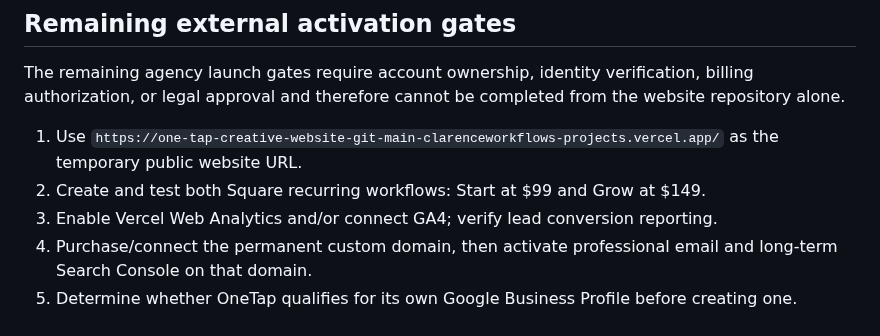
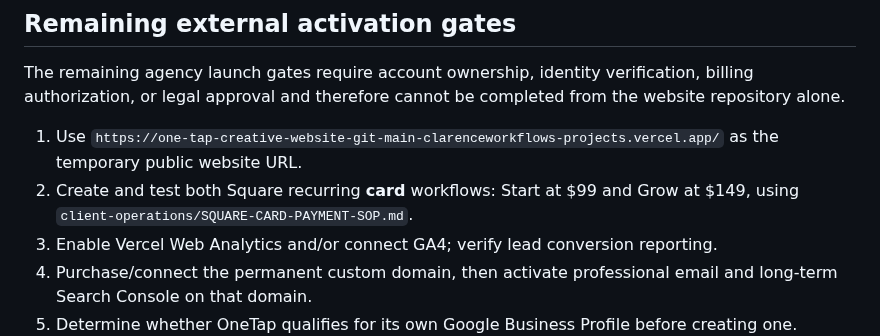
Before and after one commit to OneTapCreative/OneTap-Creative-Website, a Markdown page: launch/HARD-LAUNCH-RUNBOOK.md, the part around the change. Rendered like a GitHub page.

Commit message:
Align OneTap operations with card-only Square billing

```diff
--- a/launch/HARD-LAUNCH-RUNBOOK.md
+++ b/launch/HARD-LAUNCH-RUNBOOK.md
@@ -46,7 +46,7 @@ If GBP is still pending when the website passes launch checks, record the exact
 The remaining agency launch gates require account ownership, identity verification, billing authorization, or legal approval and therefore cannot be completed from the website repository alone.
 
 1. Use `https://one-tap-creative-website-git-main-clarenceworkflows-projects.vercel.app/` as the temporary public website URL.
-2. Create and test both Square recurring workflows: Start at $99 and Grow at $149.
+2. Create and test both Square recurring **card** workflows: Start at $99 and Grow at $149, using `client-operations/SQUARE-CARD-PAYMENT-SOP.md`.
 3. Enable Vercel Web Analytics and/or connect GA4; verify lead conversion reporting.
 4. Purchase/connect the permanent custom domain, then activate professional email and long-term Search Console on that domain.
 5. Determine whether OneTap qualifies for its own Google Business Profile before creating one.
```
